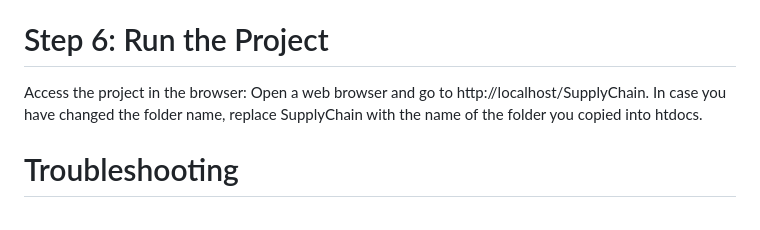
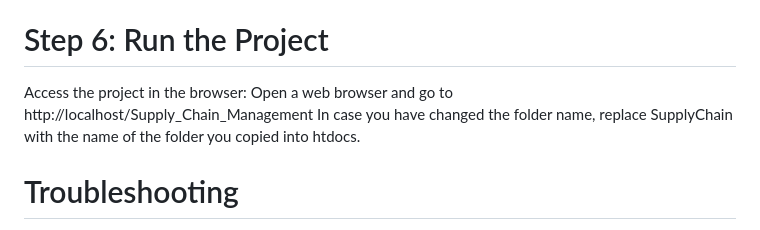
Before and after one commit to DhanushAdithyanP/Supply_Chain_Management, a Markdown page: README.md, the part around the change. Rendered like a GitHub page.

```diff
--- a/README.md
+++ b/README.md
@@ -61,7 +61,7 @@ $dbname = "scms"; // The name of the database you created
 
 # Step 6: Run the Project
 Access the project in the browser:
-Open a web browser and go to http://localhost/SupplyChain.
+Open a web browser and go to http://localhost/Supply_Chain_Management
 In case you have changed the folder name, replace SupplyChain with the name of the folder you copied into htdocs.
 
 # Troubleshooting
```
